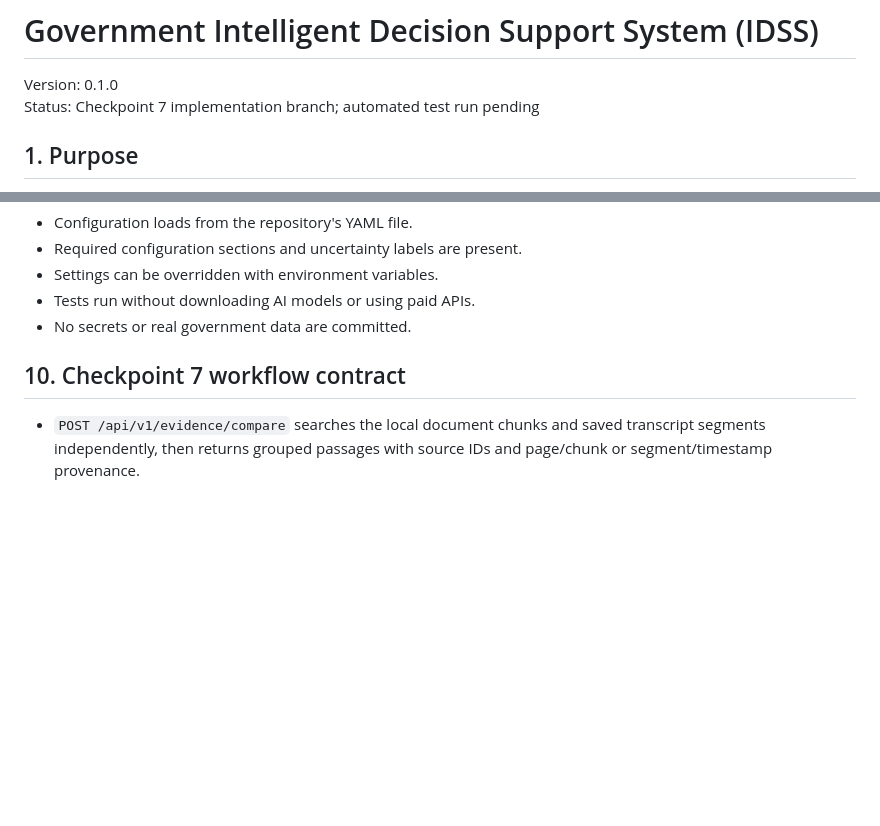
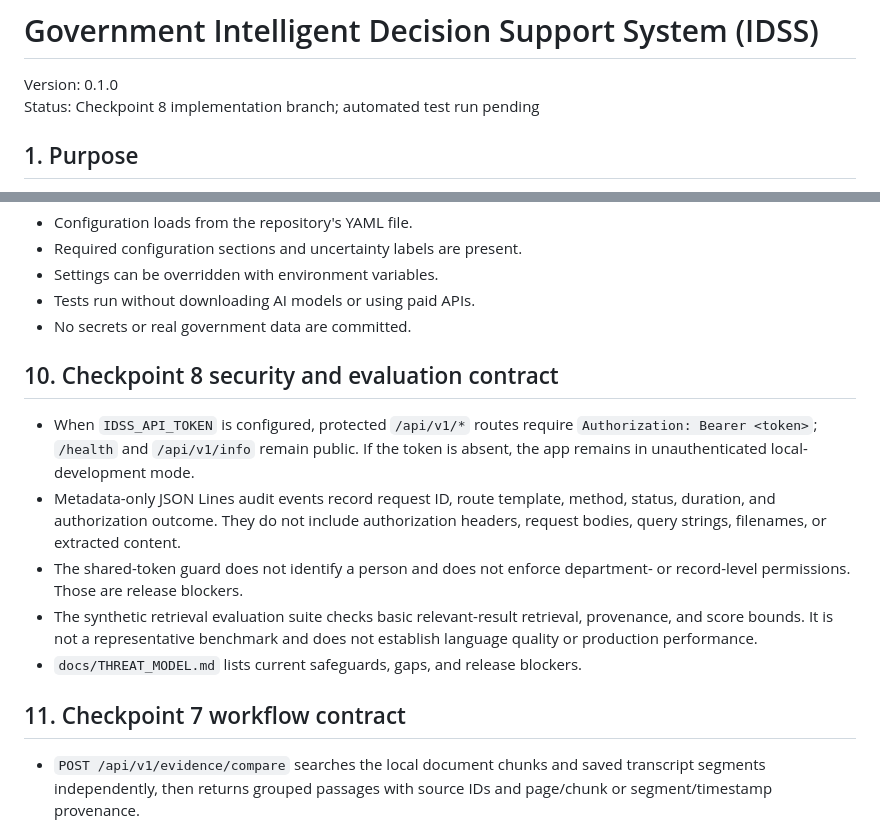
Before and after one commit to chaekas/Government-_Intelligent_Decision_Support_System-, a Markdown page: SPEC.md, 2 parts joined by grey strips. GitHub-like rendering; blank space fills up the shorter version.

Commit message:
Document Checkpoint 8 security and evaluation contract

```diff
--- a/SPEC.md
+++ b/SPEC.md
@@ -1,6 +1,6 @@
 # Government Intelligent Decision Support System (IDSS)
 Version: 0.1.0
-Status: Checkpoint 7 implementation branch; automated test run pending
+Status: Checkpoint 8 implementation branch; automated test run pending
 
 ## 1. Purpose
 Build a practical, evidence-grounded decision-support platform for authorized public-sector staff. Users should be able to search and understand permitted government records, compare evidence, and prepare traceable reports. The platform supports human decisions; it does not autonomously make consequential government decisions.
@@ -81,7 +81,15 @@ When evidence is insufficient, the system should say so and request clarificatio
 - No secrets or real government data are committed.
 
 
-## 10. Checkpoint 7 workflow contract
+## 10. Checkpoint 8 security and evaluation contract
+
+- When `IDSS_API_TOKEN` is configured, protected `/api/v1/*` routes require `Authorization: Bearer <token>`; `/health` and `/api/v1/info` remain public. If the token is absent, the app remains in unauthenticated local-development mode.
+- Metadata-only JSON Lines audit events record request ID, route template, method, status, duration, and authorization outcome. They do not include authorization headers, request bodies, query strings, filenames, or extracted content.
+- The shared-token guard does not identify a person and does not enforce department- or record-level permissions. Those are release blockers.
+- The synthetic retrieval evaluation suite checks basic relevant-result retrieval, provenance, and score bounds. It is not a representative benchmark and does not establish language quality or production performance.
+- `docs/THREAT_MODEL.md` lists current safeguards, gaps, and release blockers.
+
+## 11. Checkpoint 7 workflow contract
 
 - `POST /api/v1/evidence/compare` searches the local document chunks and saved transcript segments independently, then returns grouped passages with source IDs and page/chunk or segment/timestamp provenance.
 - `POST /api/v1/reports/draft` assembles a Markdown draft from retrieved passages. Each included passage has a stable in-report evidence label and a source location; the draft includes reviewer actions and limitations.
```
